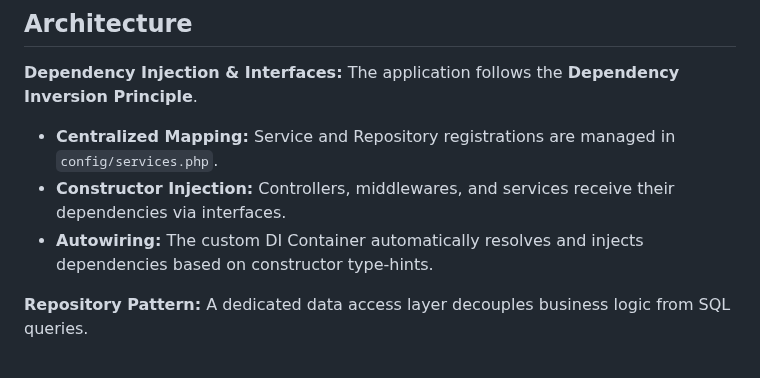
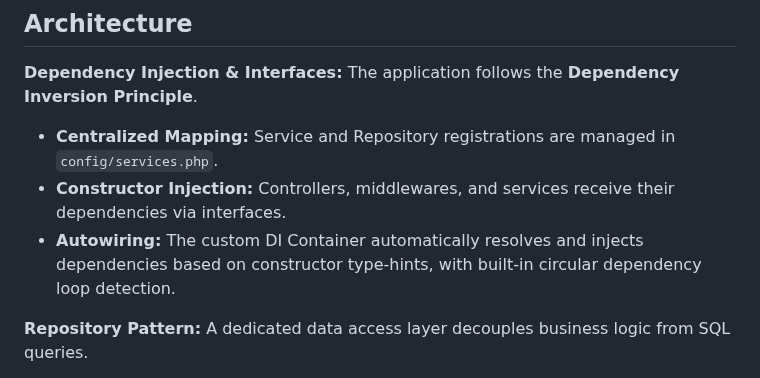
Before and after one commit to andyfraser/shop-demo, a Markdown page: README.md, the part around the change. Drawn GitHub-style.

```diff
--- a/README.md
+++ b/README.md
@@ -177,7 +177,7 @@ shop-demo/
 **Dependency Injection & Interfaces:** The application follows the **Dependency Inversion Principle**.
 - **Centralized Mapping:** Service and Repository registrations are managed in `config/services.php`.
 - **Constructor Injection:** Controllers, middlewares, and services receive their dependencies via interfaces.
-- **Autowiring:** The custom DI Container automatically resolves and injects dependencies based on constructor type-hints.
+- **Autowiring:** The custom DI Container automatically resolves and injects dependencies based on constructor type-hints, with built-in circular dependency loop detection.
 
 **Repository Pattern:** A dedicated data access layer decouples business logic from SQL queries.
 - Every entity has a Repository (e.g., `ProductRepository`) that implements a corresponding interface.
```
Also changed, not shown: USER_MANUAL.md (+1 -1 lines), di_circular_dependency_report.md (added, +89 -0 lines).
